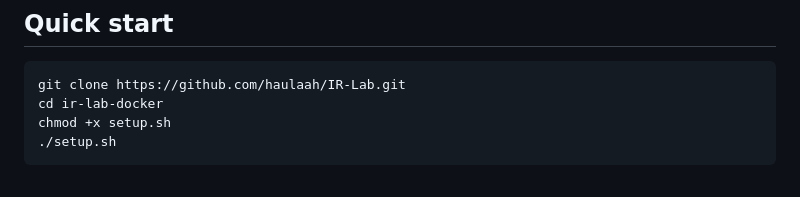
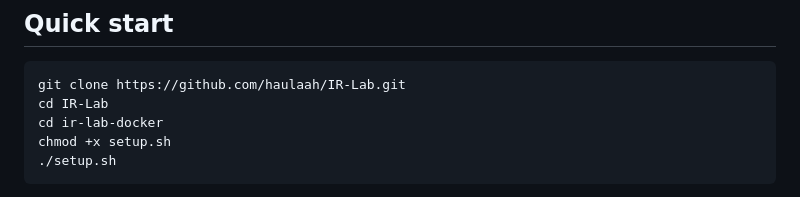
Before and after one commit to haulaah/IR-Lab, a Markdown page: ir-lab-docker/readme.md, the part around the change. Rendered like a GitHub page.

````diff
--- a/ir-lab-docker/readme.md
+++ b/ir-lab-docker/readme.md
@@ -43,6 +43,7 @@ docker run hello-world   # should print "Hello from Docker!"
 
 ```bash
 git clone https://github.com/haulaah/IR-Lab.git
+cd IR-Lab
 cd ir-lab-docker
 chmod +x setup.sh
 ./setup.sh
````
